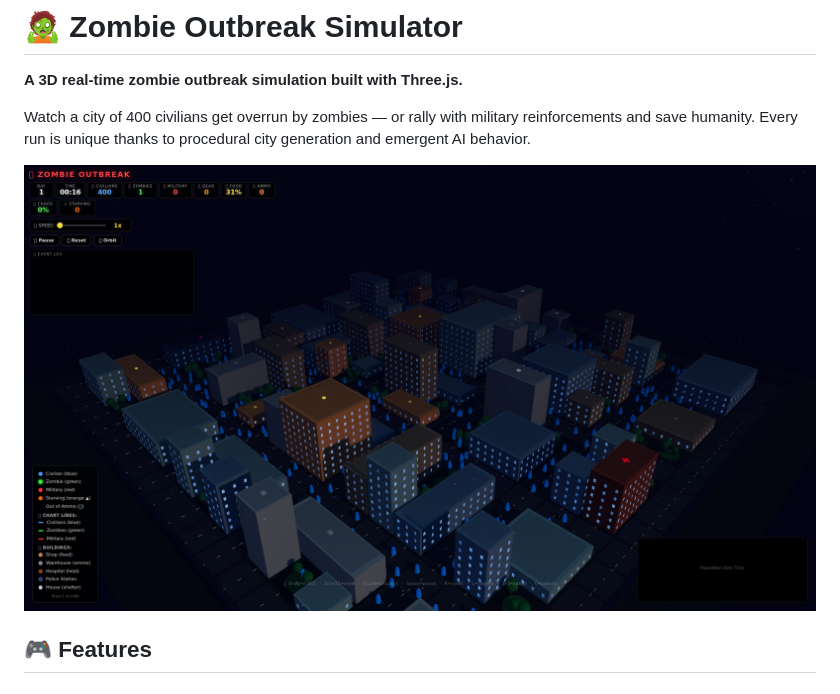
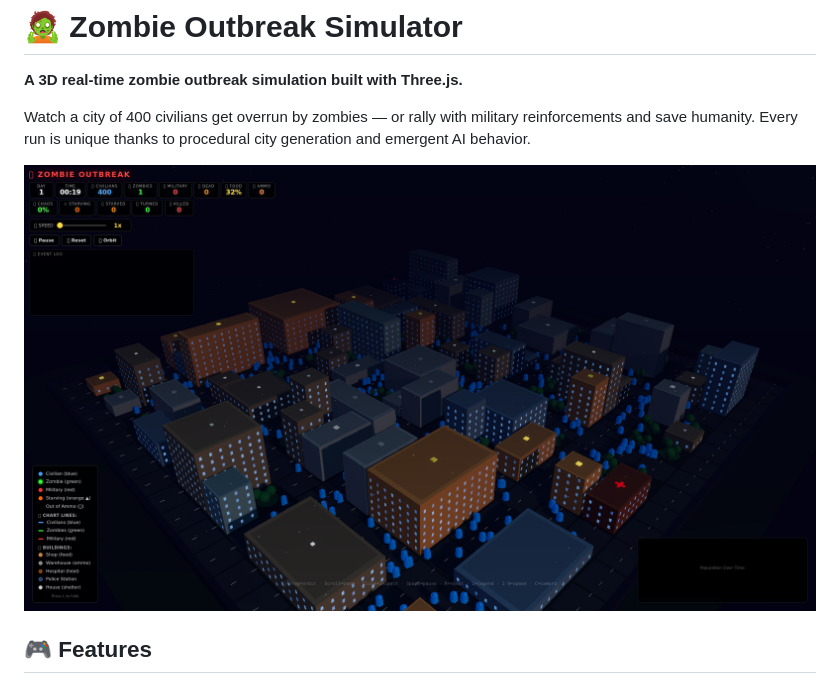
Before and after one commit to AieatAssam/zombie-sim, a Markdown page: README.md, the part around the change. Drawn GitHub-style; pictures changed too: screenshot-v6.png (added).

Commit message:
Update README screenshot to v6, add .gitignore exception

```diff
--- a/README.md
+++ b/README.md
@@ -4,7 +4,7 @@
 
 Watch a city of 400 civilians get overrun by zombies — or rally with military reinforcements and save humanity. Every run is unique thanks to procedural city generation and emergent AI behavior.
 
-![Zombie Outbreak Simulator](screenshot-v5.png)
+![Zombie Outbreak Simulator](screenshot-v6.png)
 
 ## 🎮 Features
 
```
Also changed, not shown: 1 other file.
